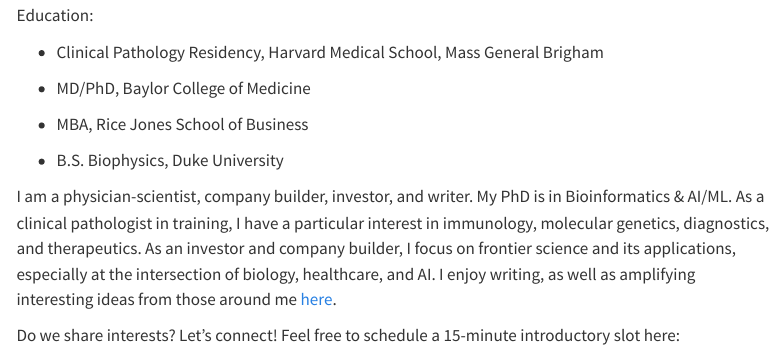
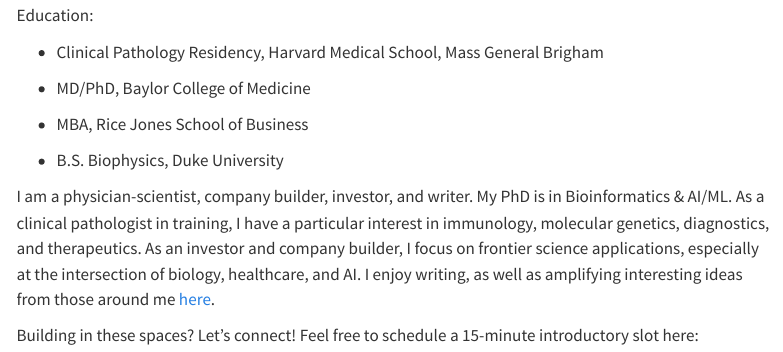
Before and after one commit to rowlandpettit/rowlandpettit.github.io, a Quarto document (index.qmd): the page in a window 1100 px wide, from 570 px down. Rendered offline with R 4.5, knitr and Pandoc in place of Quarto, with nearby package versions; menus at the side of the page are left out.

Commit message:
Update index.qmd

```diff
--- a/index.qmd
+++ b/index.qmd
@@ -22,12 +22,12 @@
 PhD is in Bioinformatics & AI/ML. As a clinical pathologist in training,
 I have a particular interest in immunology, molecular genetics,
 diagnostics, and therapeutics. As an investor and company builder, I
-focus on frontier science and its applications, especially at the
+focus on frontier science applications, especially at the
 intersection of biology, healthcare, and AI. I enjoy writing, as well as
 amplifying interesting ideas from those around me
 [here](https://open.substack.com/pub/rowlandpettit/p/coming-soon?r=1r79d0&utm_campaign=post&utm_medium=web).
 
-Do we share interests? Let's connect! Feel free to schedule a 15-minute
+Building in these spaces? Let's connect! Feel free to schedule a 15-minute
 introductory slot here:
 
 <iframe src="https://calendly.com/rwpettit/rowland-15-min" width="100%" height="600" frameborder="0">
```
